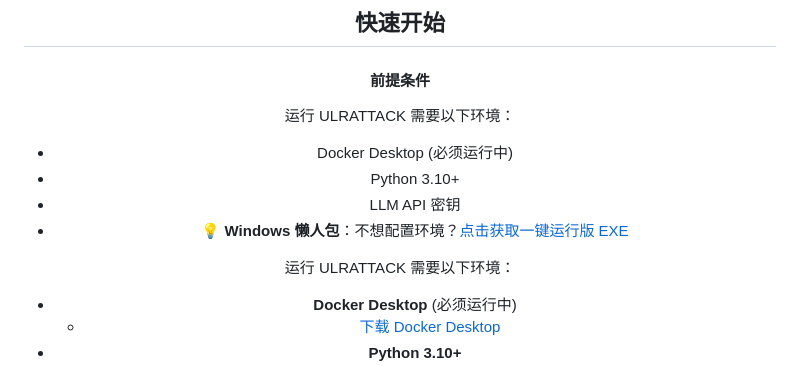
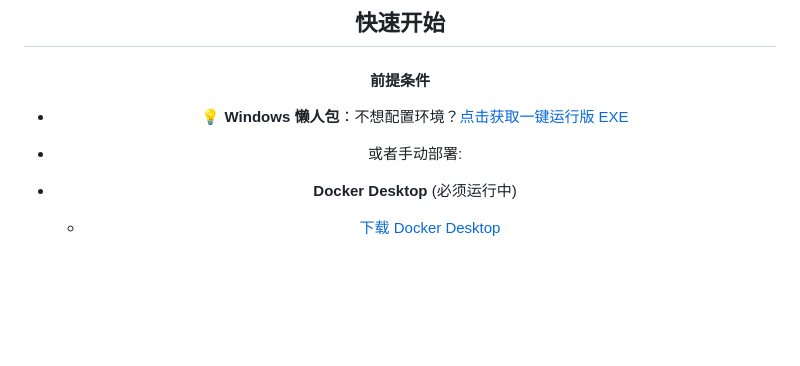
Before and after one commit to giaoimgiao/heike-Ulrattack, a Markdown page: README.md, the part around the change. Rendered like a GitHub page; blank space fills up the shorter version.

Commit message:
exe 一键运行懒人包
Removed redundant environment requirements for ULRATTACK.

```diff
--- a/README.md
+++ b/README.md
@@ -63,15 +63,9 @@ ULRATTACK 提供三种核心 Agent 模式，满足全方位的安全测试需求
 
 #### 前提条件
 
-运行 ULRATTACK 需要以下环境：
-
-*   Docker Desktop (必须运行中)
-*   Python 3.10+
-*   LLM API 密钥
 *   **💡 Windows 懒人包**：不想配置环境？[点击获取一键运行版 EXE](https://hideepseek.lanzouq.com/ijLLj3h0utej)
 
-
-运行 ULRATTACK 需要以下环境：
+*   或者手动部署:
 
 *   **Docker Desktop** (必须运行中)
     *   [下载 Docker Desktop](https://www.docker.com/products/docker-desktop/)
```
